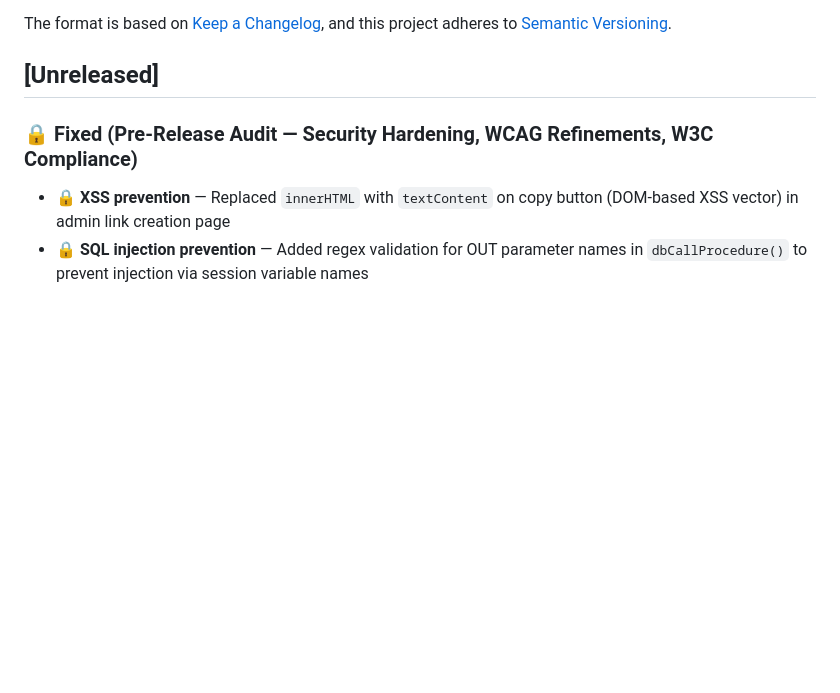
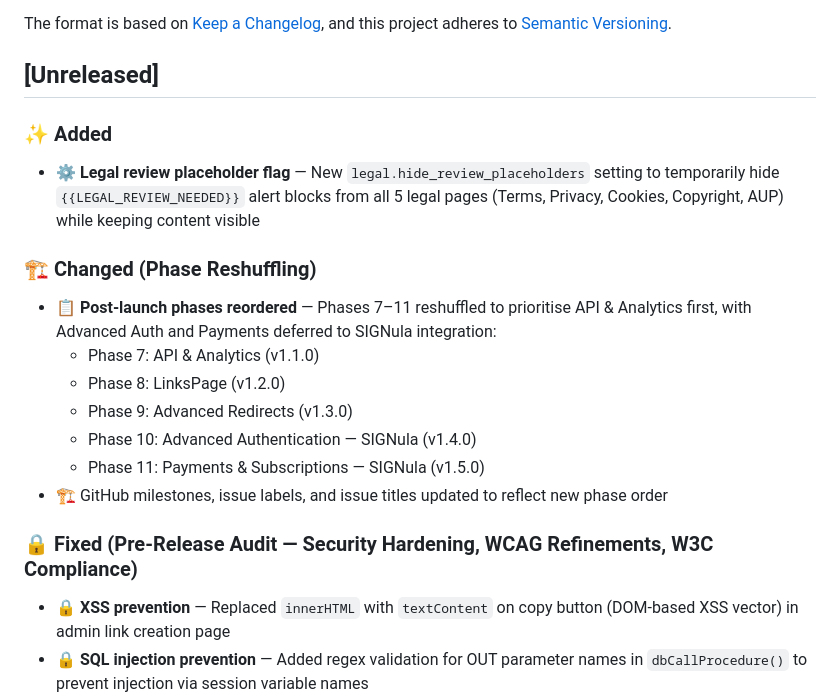
Before and after one commit to MWBMPartners/Go2My.Link, a Markdown page: CHANGELOG.md, the part around the change. Drawn GitHub-style; blank space fills up the shorter version.

```diff
--- a/CHANGELOG.md
+++ b/CHANGELOG.md
@@ -6,6 +6,20 @@ The format is based on [Keep a Changelog](https://keepachangelog.com/en/1.1.0/),
 and this project adheres to [Semantic Versioning](https://semver.org/spec/v2.0.0.html).
 
 ## [Unreleased]
+
+### ✨ Added
+
+- ⚙️ **Legal review placeholder flag** — New `legal.hide_review_placeholders` setting to temporarily hide `{{LEGAL_REVIEW_NEEDED}}` alert blocks from all 5 legal pages (Terms, Privacy, Cookies, Copyright, AUP) while keeping content visible
+
+### 🏗️ Changed (Phase Reshuffling)
+
+- 📋 **Post-launch phases reordered** — Phases 7–11 reshuffled to prioritise API & Analytics first, with Advanced Auth and Payments deferred to SIGNula integration:
+  - Phase 7: API & Analytics (v1.1.0)
+  - Phase 8: LinksPage (v1.2.0)
+  - Phase 9: Advanced Redirects (v1.3.0)
+  - Phase 10: Advanced Authentication — SIGNula (v1.4.0)
+  - Phase 11: Payments & Subscriptions — SIGNula (v1.5.0)
+- 🏗️ GitHub milestones, issue labels, and issue titles updated to reflect new phase order
 
 ### 🔒 Fixed (Pre-Release Audit — Security Hardening, WCAG Refinements, W3C Compliance)
 
```
Also changed, not shown: PROJECT_STATUS.md (+9 -9 lines), README.md (+15 -15 lines).
